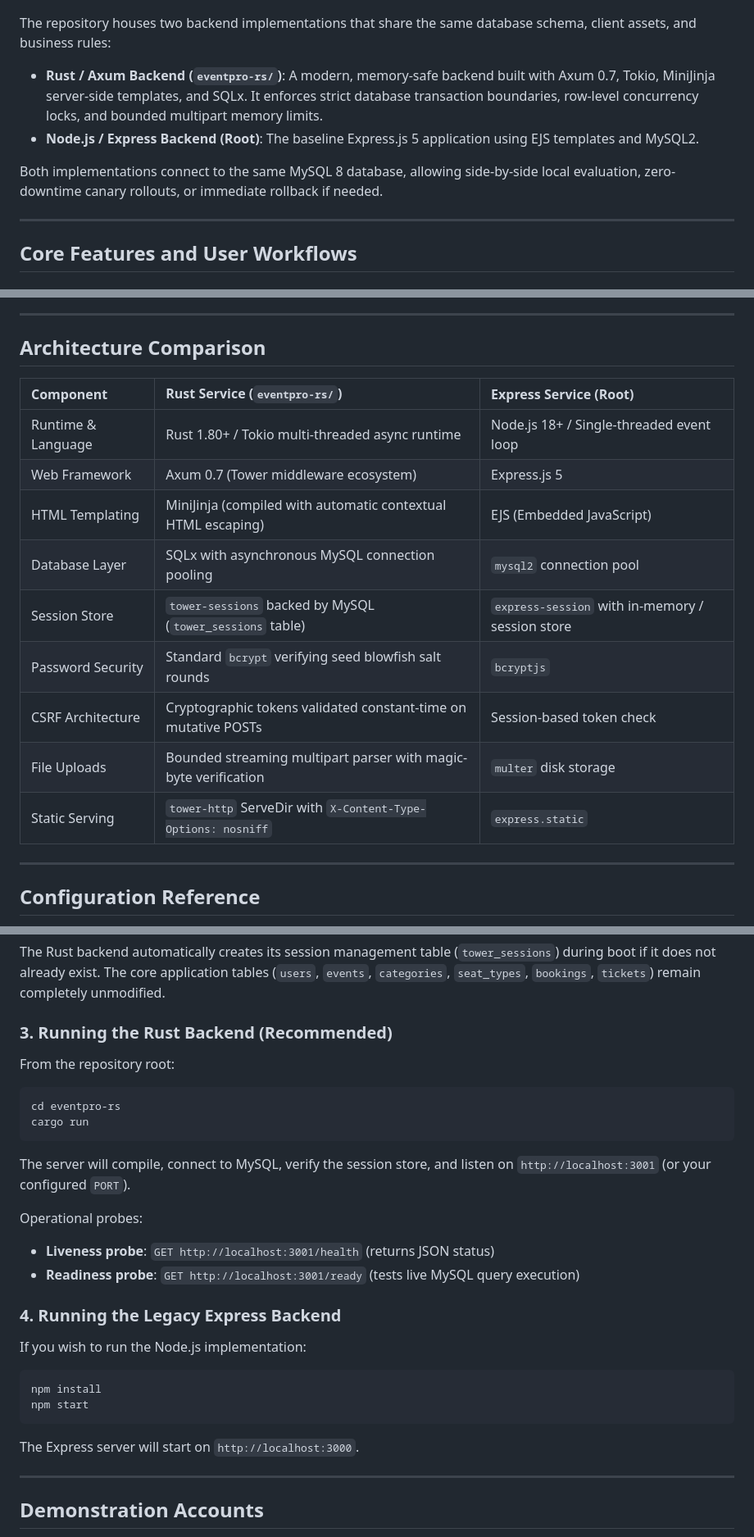
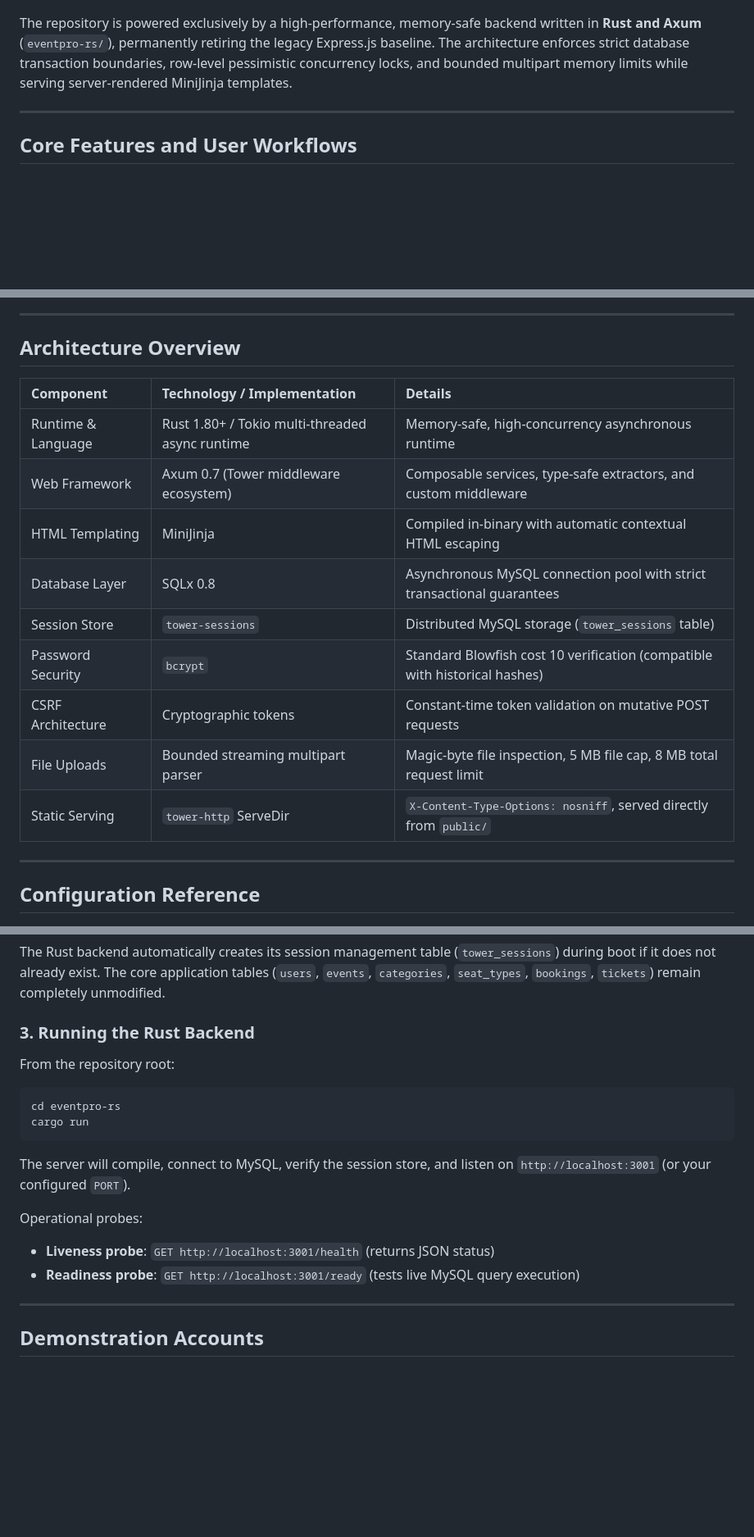
Before and after one commit to vk22006/event-ticketing-platform, a Markdown page: README.md, 3 parts joined by grey strips. Shown at 82% size. GitHub-like rendering; blank space fills up the shorter version.

````diff
--- a/README.md
+++ b/README.md
@@ -4,11 +4,7 @@ EventPro is a full-stack event management and ticketing platform designed to man
 
 ![home page](img/home_page.png)
 
-The repository houses two backend implementations that share the same database schema, client assets, and business rules:
-- **Rust / Axum Backend (`eventpro-rs/`)**: A modern, memory-safe backend built with Axum 0.7, Tokio, MiniJinja server-side templates, and SQLx. It enforces strict database transaction boundaries, row-level concurrency locks, and bounded multipart memory limits.
-- **Node.js / Express Backend (Root)**: The baseline Express.js 5 application using EJS templates and MySQL2.
-
-Both implementations connect to the same MySQL 8 database, allowing side-by-side local evaluation, zero-downtime canary rollouts, or immediate rollback if needed.
+The repository is powered exclusively by a high-performance, memory-safe backend written in **Rust and Axum** (`eventpro-rs/`), permanently retiring the legacy Express.js baseline. The architecture enforces strict database transaction boundaries, row-level pessimistic concurrency locks, and bounded multipart memory limits while serving server-rendered MiniJinja templates.
 
 ---
 
@@ -34,19 +30,19 @@ Both implementations connect to the same MySQL 8 database, allowing side-by-side
 
 ---
 
-## Architecture Comparison
+## Architecture Overview
 
-| Component | Rust Service (`eventpro-rs/`) | Express Service (Root) |
+| Component | Technology / Implementation | Details |
 | :--- | :--- | :--- |
-| Runtime & Language | Rust 1.80+ / Tokio multi-threaded async runtime | Node.js 18+ / Single-threaded event loop |
-| Web Framework | Axum 0.7 (Tower middleware ecosystem) | Express.js 5 |
-| HTML Templating | MiniJinja (compiled with automatic contextual HTML escaping) | EJS (Embedded JavaScript) |
-| Database Layer | SQLx with asynchronous MySQL connection pooling | `mysql2` connection pool |
-| Session Store | `tower-sessions` backed by MySQL (`tower_sessions` table) | `express-session` with in-memory / session store |
-| Password Security | Standard `bcrypt` verifying seed blowfish salt rounds | `bcryptjs` |
-| CSRF Architecture | Cryptographic tokens validated constant-time on mutative POSTs | Session-based token check |
-| File Uploads | Bounded streaming multipart parser with magic-byte verification | `multer` disk storage |
-| Static Serving | `tower-http` ServeDir with `X-Content-Type-Options: nosniff` | `express.static` |
+| Runtime & Language | Rust 1.80+ / Tokio multi-threaded async runtime | Memory-safe, high-concurrency asynchronous runtime |
+| Web Framework | Axum 0.7 (Tower middleware ecosystem) | Composable services, type-safe extractors, and custom middleware |
+| HTML Templating | MiniJinja | Compiled in-binary with automatic contextual HTML escaping |
+| Database Layer | SQLx 0.8 | Asynchronous MySQL connection pool with strict transactional guarantees |
+| Session Store | `tower-sessions` | Distributed MySQL storage (`tower_sessions` table) |
+| Password Security | `bcrypt` | Standard Blowfish cost 10 verification (compatible with historical hashes) |
+| CSRF Architecture | Cryptographic tokens | Constant-time token validation on mutative POST requests |
+| File Uploads | Bounded streaming multipart parser | Magic-byte file inspection, 5 MB file cap, 8 MB total request limit |
+| Static Serving | `tower-http` ServeDir | `X-Content-Type-Options: nosniff`, served directly from `public/` |
 
 ---
 
@@ -93,7 +89,7 @@ mysql -u root -p event_lifecycle < database/seed.sql
 
 The Rust backend automatically creates its session management table (`tower_sessions`) during boot if it does not already exist. The core application tables (`users`, `events`, `categories`, `seat_types`, `bookings`, `tickets`) remain completely unmodified.
 
-### 3. Running the Rust Backend (Recommended)
+### 3. Running the Rust Backend
 
 From the repository root:
 ```bash
@@ -106,15 +102,6 @@ The server will compile, connect to MySQL, verify the session store, and listen
 Operational probes:
 - **Liveness probe**: `GET http://localhost:3001/health` (returns JSON status)
 - **Readiness probe**: `GET http://localhost:3001/ready` (tests live MySQL query execution)
-
-### 4. Running the Legacy Express Backend
-
-If you wish to run the Node.js implementation:
-```bash
-npm install
-npm start
-```
-The Express server will start on `http://localhost:3000`.
 
 ---
 
````
Also changed, not shown: other parts of README.md (+16 -18 lines).
